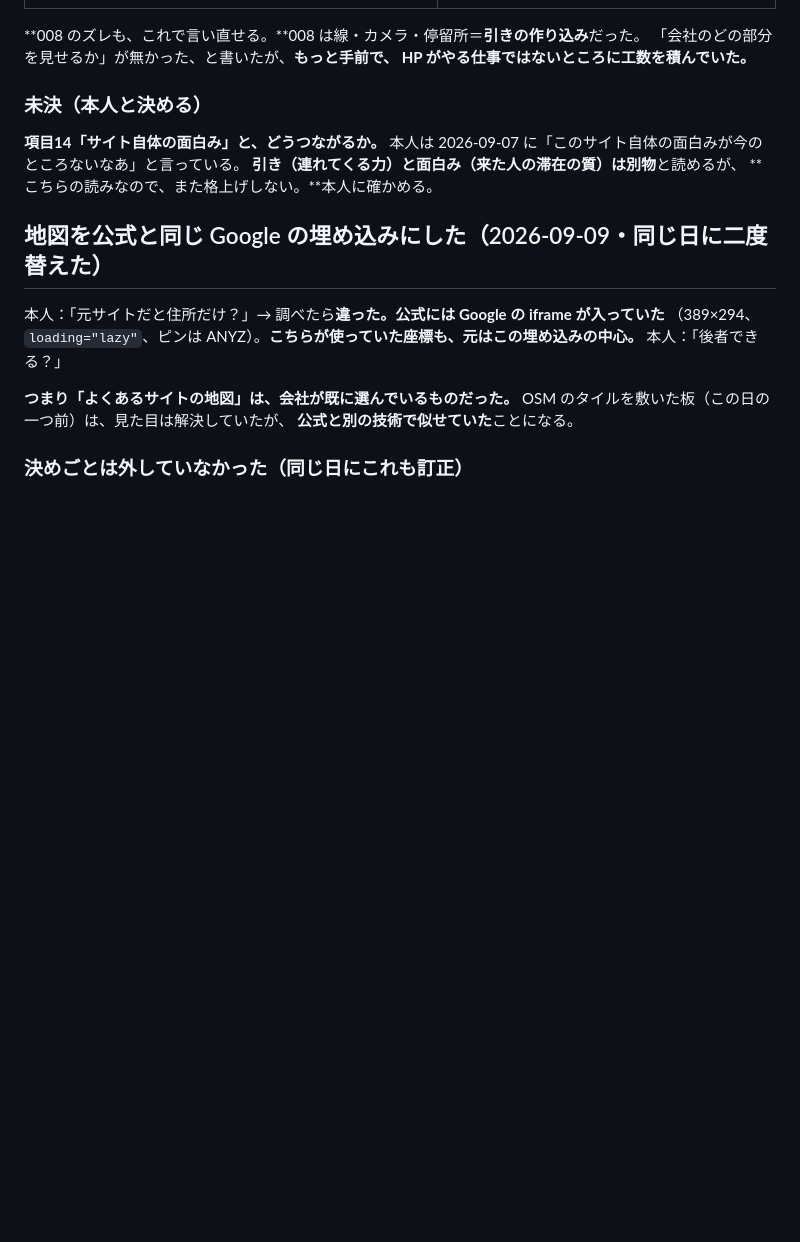
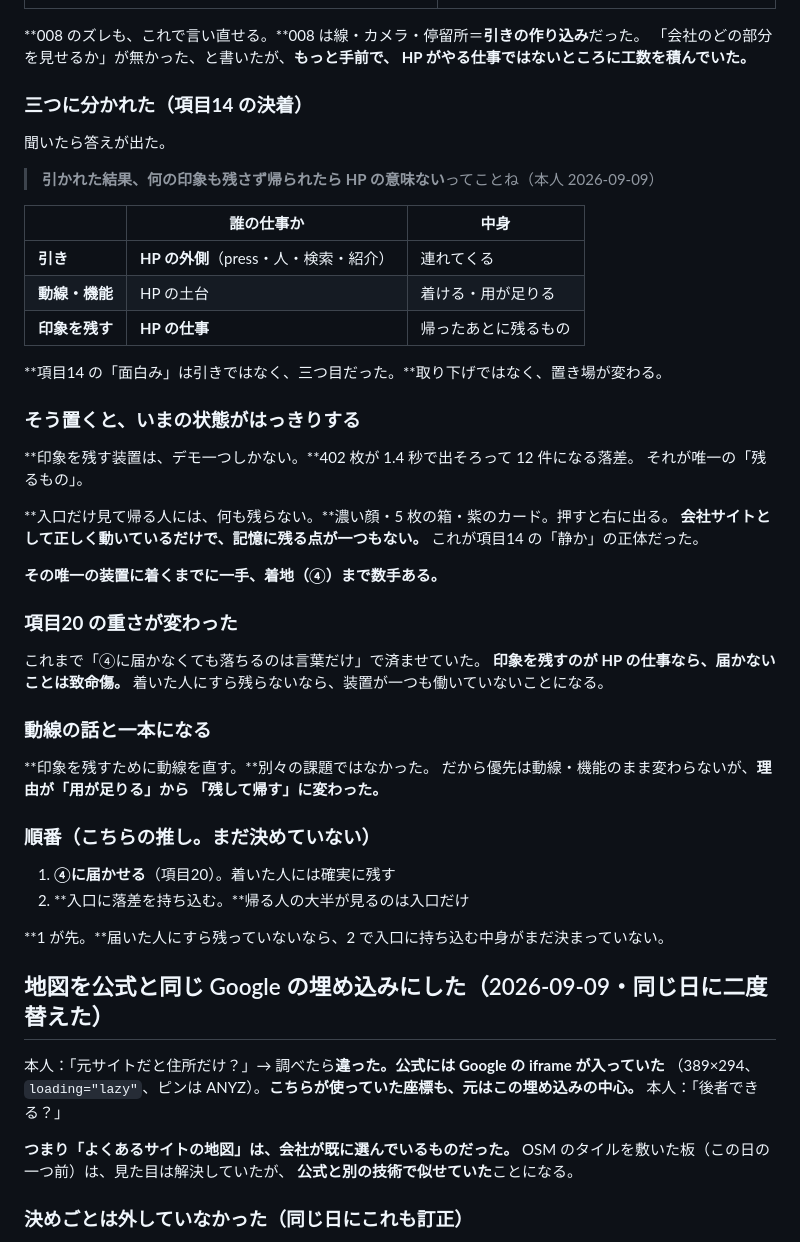
Before and after one commit to SayakaOkamura/site-design, a Markdown page: designs/009-cards/NOTES.md, the part around one of its changes. Rendered like a GitHub page; blank space fills up the shorter version.

```diff
--- a/designs/009-cards/NOTES.md
+++ b/designs/009-cards/NOTES.md
@@ -2400,12 +2400,49 @@ chat / 5　同じ件 12 枚
 「会社のどの部分を見せるか」が無かった、と書いたが、**もっと手前で、
 HP がやる仕事ではないところに工数を積んでいた。**
 
-### 未決（**本人と決める**）
-
-**項目14「サイト自体の面白み」と、どうつながるか。**
-本人は 2026-09-07 に「このサイト自体の面白みが今のところないなあ」と言っている。
-**引き（連れてくる力）と面白み（来た人の滞在の質）は別物**と読めるが、
-**こちらの読みなので、また格上げしない。**本人に確かめる。
+### 三つに分かれた（**項目14 の決着**）
+
+聞いたら答えが出た。
+
+> **引かれた結果、何の印象も残さず帰られたら HP の意味ない**ってことね（本人 2026-09-09）
+
+| | 誰の仕事か | 中身 |
+| --- | --- | --- |
+| **引き** | **HP の外側**（press・人・検索・紹介） | 連れてくる |
+| **動線・機能** | HP の土台 | 着ける・用が足りる |
+| **印象を残す** | **HP の仕事** | 帰ったあとに残るもの |
+
+**項目14 の「面白み」は引きではなく、三つ目だった。**取り下げではなく、置き場が変わる。
+
+### そう置くと、いまの状態がはっきりする
+
+**印象を残す装置は、デモ一つしかない。**402 枚が 1.4 秒で出そろって 12 件になる落差。
+それが唯一の「残るもの」。
+
+**入口だけ見て帰る人には、何も残らない。**濃い顔・5 枚の箱・紫のカード。押すと右に出る。
+**会社サイトとして正しく動いているだけで、記憶に残る点が一つもない。**
+これが項目14 の「静か」の正体だった。
+
+**その唯一の装置に着くまでに一手、着地（④）まで数手ある。**
+
+### **項目20 の重さが変わった**
+
+これまで「④に届かなくても落ちるのは言葉だけ」で済ませていた。
+**印象を残すのが HP の仕事なら、届かないことは致命傷。**
+着いた人にすら残らないなら、装置が一つも働いていないことになる。
+
+### 動線の話と一本になる
+
+**印象を残すために動線を直す。**別々の課題ではなかった。
+だから優先は動線・機能のまま変わらないが、**理由が「用が足りる」から
+「残して帰す」に変わった。**
+
+### 順番（**こちらの推し。まだ決めていない**）
+
+1. **④に届かせる**（項目20）。着いた人には確実に残す
+2. **入口に落差を持ち込む。**帰る人の大半が見るのは入口だけ
+
+**1 が先。**届いた人にすら残っていないなら、2 で入口に持ち込む中身がまだ決まっていない。
 
 ## 地図を公式と同じ Google の埋め込みにした（2026-09-09・**同じ日に二度替えた**）
 
```
Also changed, not shown: other parts of designs/009-cards/NOTES.md (+21 -18 lines).
